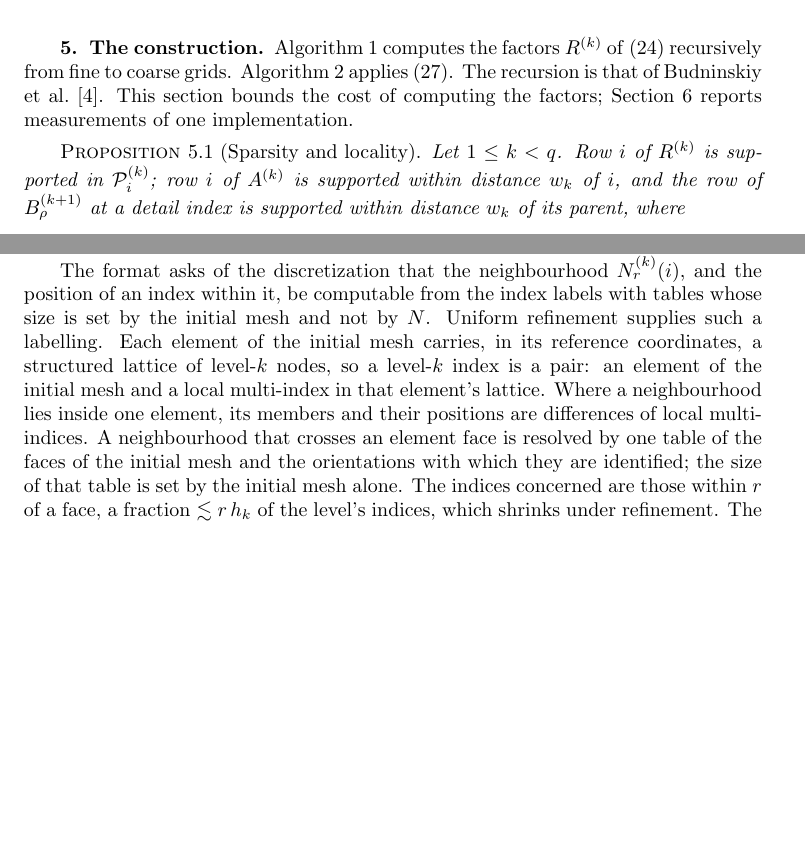
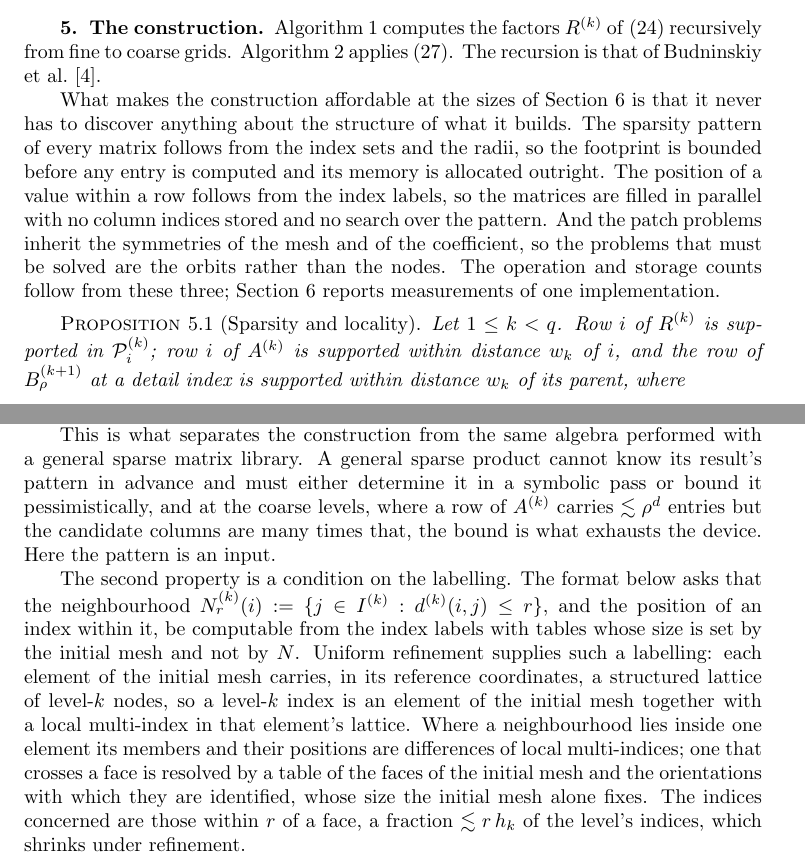
Before and after one commit to jindama/oaw-paper, a LaTeX paper (main_curr_v2.tex): two parts of pages 14 and 17 of 23 before the commit and two parts of pages 14 and 15 of 24 after it, joined at a grey line, cut so that both start at the same text, the shorter picture padded with empty space. Compiled offline with pdfLaTeX.

Commit message:
5: the construction argued from what it never has to discover
The section opens with what it is for and why it holds: the pattern of
every matrix follows from the index sets and the radii, so the
footprint is bounded and allocated outright; the position of a value
follows from the index labels, so the fill is parallel with no stored
indices and no search; and the patch problems inherit the symmetries,
so the problems solved are the orbits rather than the nodes.

Added after the sparsity proposition: why this is not the same algebra
run through a general sparse library, whose symbolic phase must bound
the pattern pessimistically at exactly the levels where that bound
exhausts the device; and the labelling condition, stated where it is
used rather than inside the realization remark.

Symmetry now begins geometrically. A map carrying the hierarchy to
itself, the patch of one node onto another's, and the coefficient to a
positive multiple of itself carries one minimization to the other, so
one minimization per orbit suffices. The square shows functions carried
by composition and measurements by the induced permutation, the
constraint surviving because the two transform dually. The index-set
squares follow as the coordinate form the construction uses.

The identification between consecutive levels is stated as a hypothesis
on the discretization, which is what it is, in place of an assertion
carrying a verification note.

The cost proposition says what the two latter properties permit of the
storage. The realization remark loses the labelling paragraph that has
moved up.

Co-Authored-By: Claude Opus 5 <noreply@anthropic.com>
Claude-Session: https://claude.ai/code/session_01NBeNBkehT7gFreq5qr2UNt

```diff
--- a/main_curr_v2.tex
+++ b/main_curr_v2.tex
@@ -1231,9 +1231,20 @@ gives~\eqref{eq:kappa_beta0}.
 Algorithm~\ref{alg:impl_build} computes the factors $R^{(k)}$
 of~\eqref{eq:R_structure} recursively from fine to coarse grids.
 Algorithm~\ref{alg:impl_apply} applies~\eqref{eq:preconditioner}.
-The recursion is that of Budninskiy et al.~\cite{budni2019}. This section bounds the cost of computing the factors;
-Section~\ref{sec:experiments} reports measurements of one
-implementation.
+The recursion is that of Budninskiy et al.~\cite{budni2019}.
+
+What makes the construction affordable at the sizes of
+Section~\ref{sec:experiments} is that it never has to discover anything
+about the structure of what it builds.  The sparsity pattern of every
+matrix follows from the index sets and the radii, so the footprint is
+bounded before any entry is computed and its memory is allocated
+outright.  The position of a value within a row follows from the index
+labels, so the matrices are filled in parallel with no column indices
+stored and no search over the pattern.  And the patch problems inherit
+the symmetries of the mesh and of the coefficient, so the problems that
+must be solved are the orbits rather than the nodes.  The operation and
+storage counts follow from these three; Section~\ref{sec:experiments}
+reports measurements of one implementation.
 
 \begin{algorithm}[t]
 \caption{Build}
@@ -1328,6 +1339,31 @@ $\lesssim \rho^d$ entries per row at every level, and the factors are
 stored and applied in sequence (a column of $\Phi_\rho$ at level~$k$ has
 $\simeq \rho^d H^{-d(q-k)}$ entries).
 
+This is what separates the construction from the same algebra performed
+with a general sparse matrix library.  A general sparse product cannot
+know its result's pattern in advance and must either determine it in a
+symbolic pass or bound it pessimistically, and at the coarse levels,
+where a row of $A^{(k)}$ carries $\lesssim \rho^d$ entries but the
+candidate columns are many times that, the bound is what exhausts the
+device.  Here the pattern is an input.
+
+The second property is a condition on the labelling.  The format below
+asks that the neighbourhood
+$N^{(k)}_r(i) := \{ j \in I^{(k)} : d^{(k)}(i,j) \leq r \}$, and the
+position of an index within it, be computable from the index labels
+with tables whose size is set by the initial mesh and not by~$N$.
+Uniform refinement supplies such a labelling: each element of the
+initial mesh carries, in its reference coordinates, a structured
+lattice of level-$k$ nodes, so a level-$k$ index is an element of the
+initial mesh together with a local multi-index in that element's
+lattice.  Where a neighbourhood lies inside one element its members and
+their positions are differences of local multi-indices; one that
+crosses a face is resolved by a table of the faces of the initial mesh
+and the orientations with which they are identified, whose size the
+initial mesh alone fixes.  The indices concerned are those within $r$ of
+a face, a fraction $\lesssim r\, h_k$ of the level's indices, which
+shrinks under refinement.
+
 \subsection{Symmetry and orbits}
 \label{sec:symmetry}
 The patch problem~\eqref{eq:recursive_patch} of a level-$k$ index~$i$ is
@@ -1536,17 +1614,3 @@ of temporal blocking~\cite{wonnacott2002timeskewing}; the working memory
 is then one band and one batch of patch systems in addition to the
 output.
 
-The format asks of the discretization that the neighbourhood
-$N^{(k)}_r(i)$, and the position of an index within it, be computable
-from the index labels with tables whose size is set by the initial mesh
-and not by~$N$.  Uniform refinement supplies such a labelling.  Each
-element of the initial mesh carries, in its reference coordinates, a
-structured lattice of level-$k$ nodes, so a level-$k$ index is a pair:
-an element of the initial mesh and a local multi-index in that element's
-lattice.  Where a neighbourhood lies inside one element, its members and
-their positions are differences of local multi-indices.  A neighbourhood
-that crosses an element face is resolved by one table of the faces of the
-initial mesh and the orientations with which they are identified; the
-size of that table is set by the initial mesh alone.  The indices
-concerned are those within $r$ of a face, a fraction $\lesssim r\, h_k$
-of the level's indices, which shrinks under refinement.  The shape of the
@@ -1557 +1616,0 @@ with adjacency tables at their interfaces carry labellings of the same
-kind.
```
Also changed, not shown: main_curr_v2.tex (77 more changed lines).
